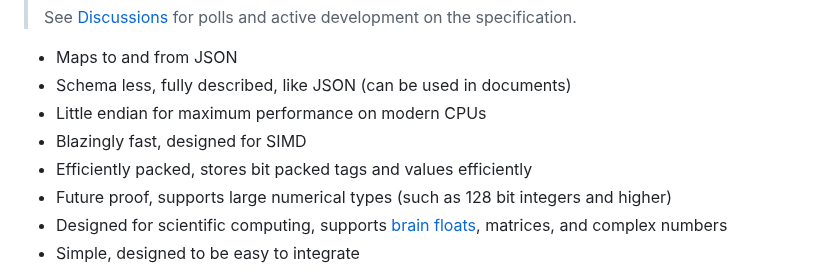
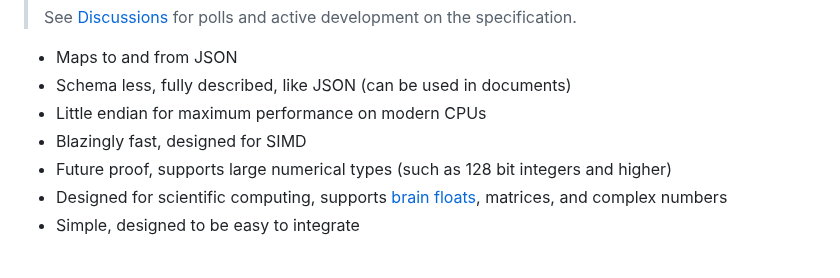
Before and after one commit to beve-org/beve, a Markdown page: README.md, the part around the change. Rendered like a GitHub page.

```diff
--- a/README.md
+++ b/README.md
@@ -11,7 +11,6 @@
 - Schema less, fully described, like JSON (can be used in documents)
 - Little endian for maximum performance on modern CPUs
 - Blazingly fast, designed for SIMD
-- Efficiently packed, stores bit packed tags and values efficiently
 - Future proof, supports large numerical types (such as 128 bit integers and higher)
 - Designed for scientific computing, supports [brain floats](https://en.wikipedia.org/wiki/Bfloat16_floating-point_format), matrices, and complex numbers
 - Simple, designed to be easy to integrate
```
